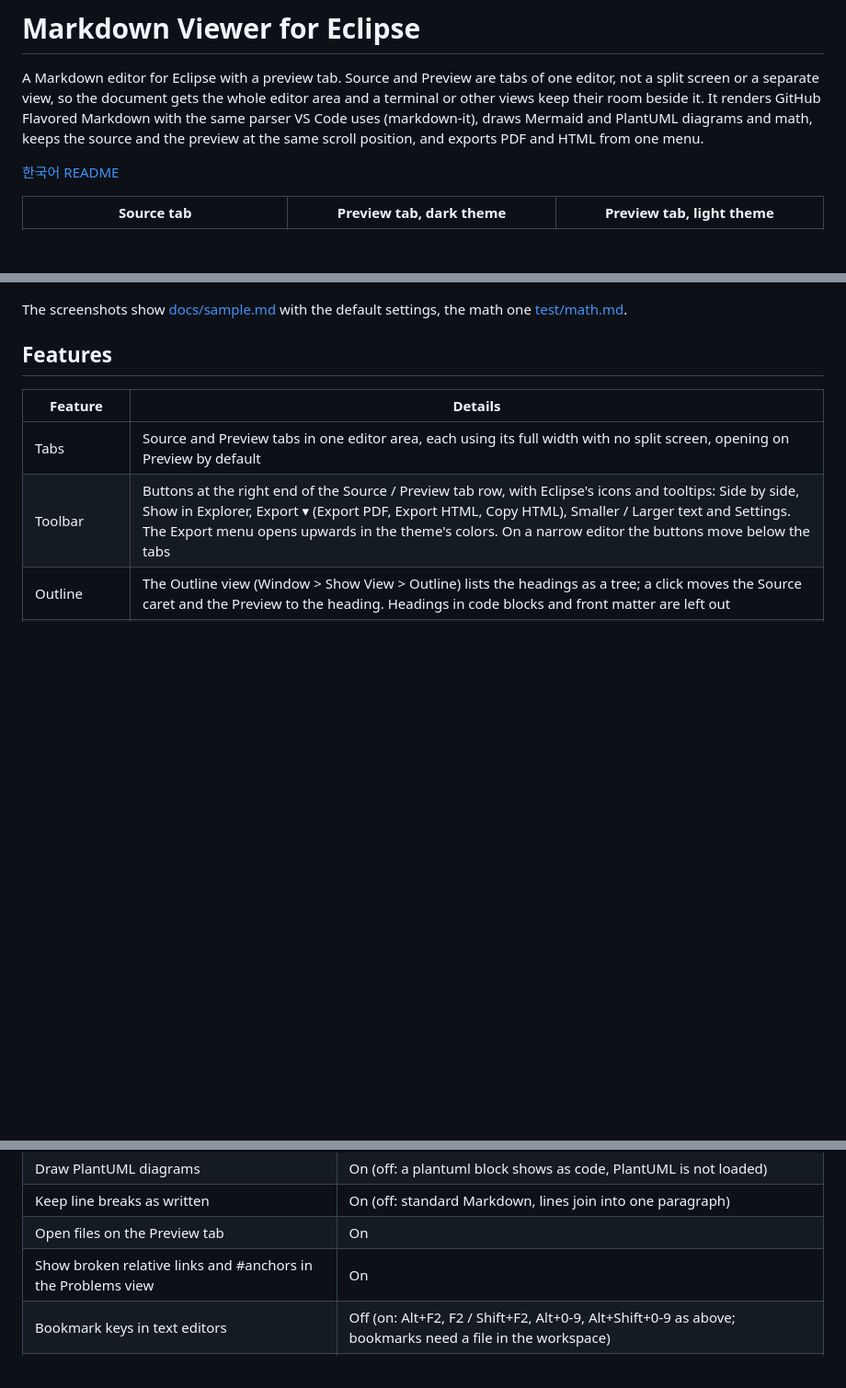
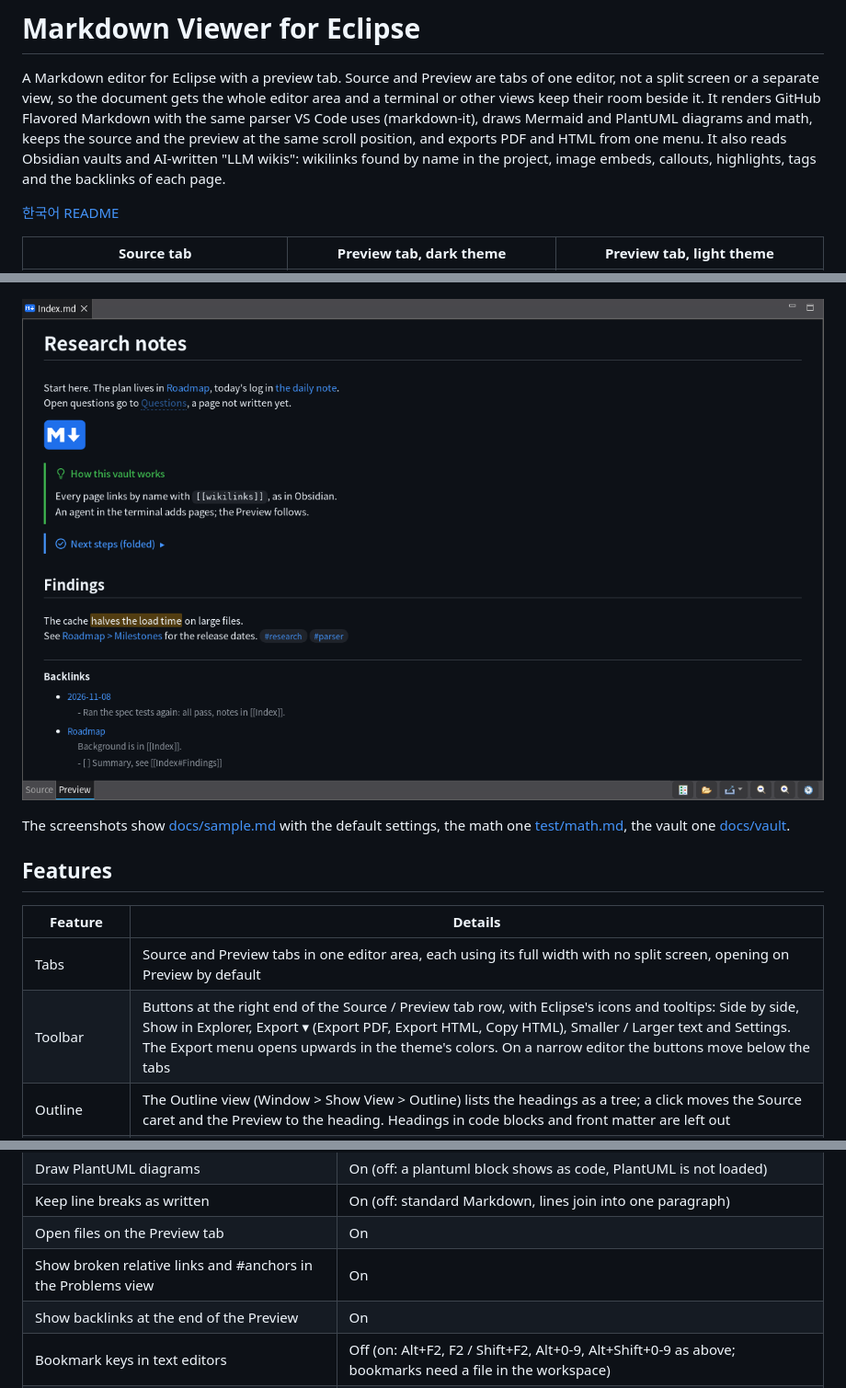
Before and after one commit to insjang/eclipse-markdown-viewer, a Markdown page: README.md, 3 parts joined by grey strips. Shown at 92% size. Drawn GitHub-style; pictures changed too: docs/images/vault.png (added); blank space fills up the shorter version.

```diff
--- a/README.md
+++ b/README.md
@@ -3,6 +3,7 @@
 A Markdown editor for Eclipse with a preview tab.
 Source and Preview are tabs of one editor, not a split screen or a separate view, so the document gets the whole editor area and a terminal or other views keep their room beside it.
 It renders GitHub Flavored Markdown with the same parser VS Code uses (markdown-it), draws Mermaid and PlantUML diagrams and math, keeps the source and the preview at the same scroll position, and exports PDF and HTML from one menu.
+It also reads Obsidian vaults and AI-written "LLM wikis": wikilinks found by name in the project, image embeds, callouts, highlights, tags and the backlinks of each page.
 
 [한국어 README](README.ko.md)
 
@@ -20,7 +21,9 @@ It renders GitHub Flavored Markdown with the same parser VS Code uses (markdown-
 
 ![The buttons at the right end of the Source / Preview tab row, with the Export menu open: Export PDF, Export HTML, Copy HTML](docs/images/toolbar.png)
 
-The screenshots show [docs/sample.md](docs/sample.md) with the default settings, the math one [test/math.md](test/math.md).
+![An Obsidian-style vault as an Eclipse project: wikilinks found by name (Roadmap is in Projects/, the daily note in Daily/), a link to a page not written yet (dashed), an image embed, callouts, a highlight, tags and the backlinks at the end of the Preview](docs/images/vault.png)
+
+The screenshots show [docs/sample.md](docs/sample.md) with the default settings, the math one [test/math.md](test/math.md), the vault one [docs/vault](docs/vault/Index.md).
 
 ## Features
 
@@ -120,6 +123,7 @@ Preferences > General > Editors > Markdown Viewer
 | Keep line breaks as written | On (off: standard Markdown, lines join into one paragraph) |
 | Open files on the Preview tab | On |
 | Show broken relative links and #anchors in the Problems view | On |
+| Show backlinks at the end of the Preview | On |
 | Bookmark keys in text editors | Off (on: Alt+F2, F2 / Shift+F2, Alt+0-9, Alt+Shift+0-9 as above; bookmarks need a file in the workspace) |
 | Double-click a tab to close the editor | Off (on: applies to every editor tab, instead of maximizing; Ctrl+M still maximizes) |
 | Dark and light colors (13 each) | GitHub colors, `Restore Defaults` brings them back |
```
Also changed, not shown: other parts of README.md (+1 -0 lines), README.ko.md (+6 -1 lines), docs/vault/Index.md (added, +19 -0 lines), docs/vault/assets/logo-110x80.png (added), 2 other files.
